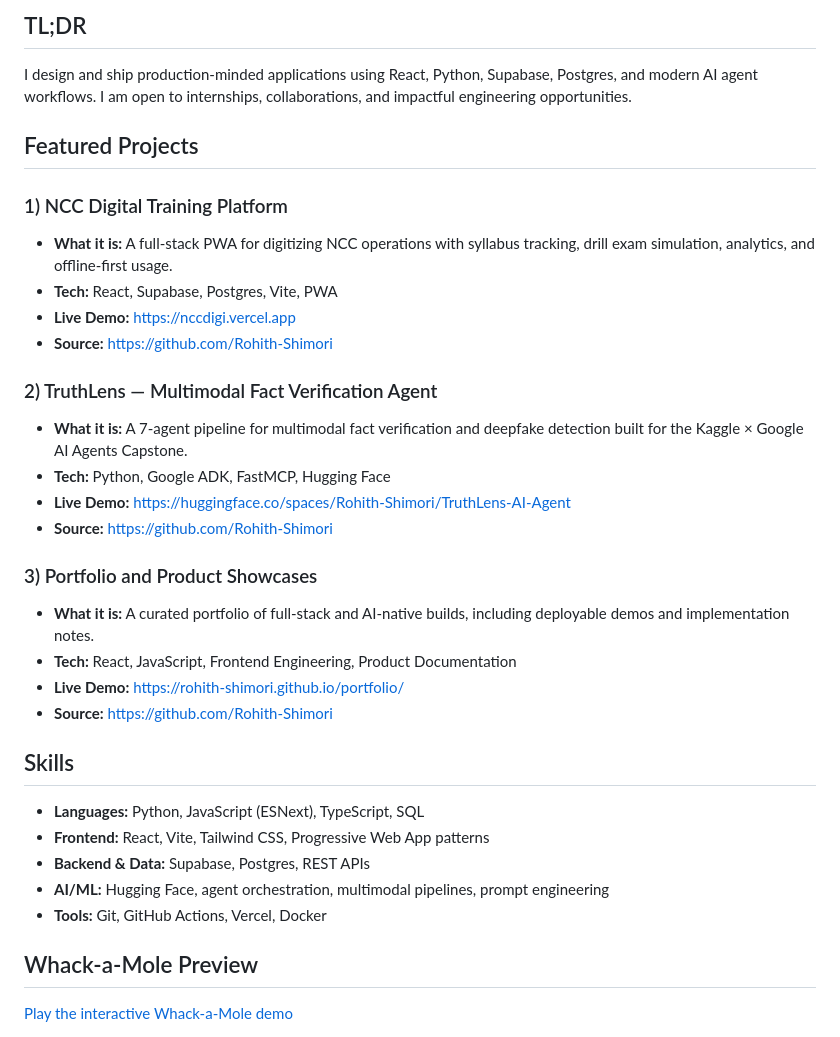
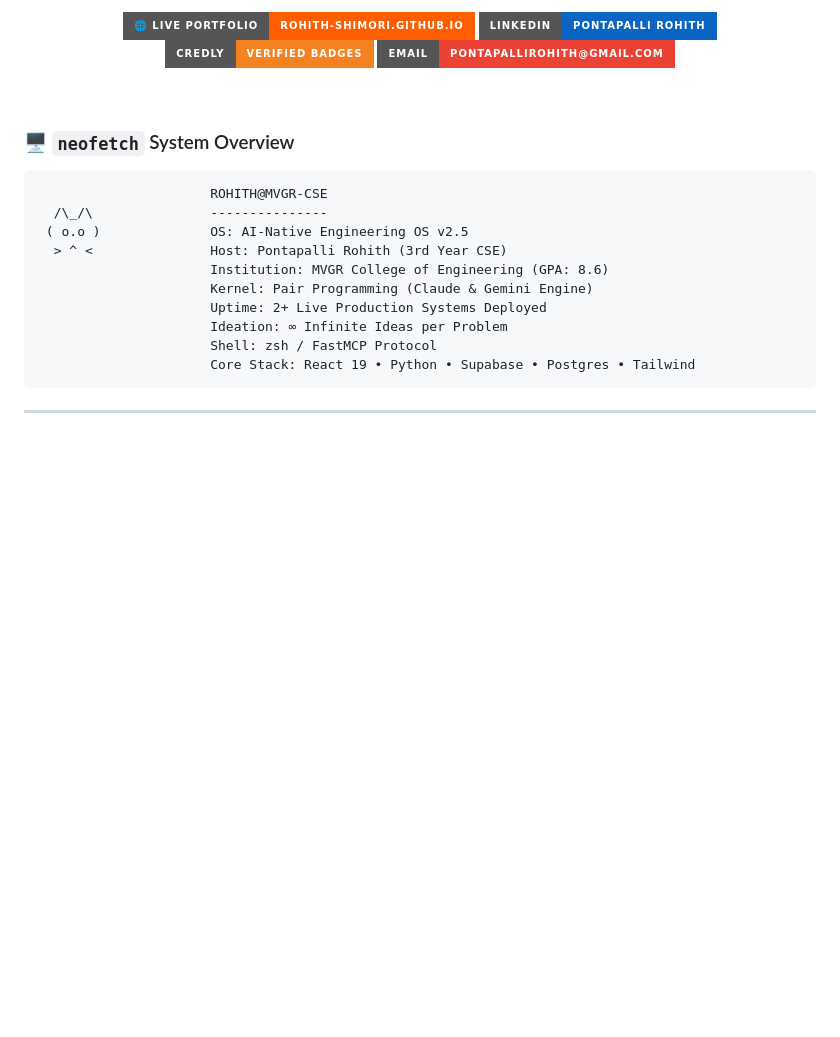
Before and after one commit to Rohith-Shimori/Rohith-Shimori, a Markdown page: README.md, the part around one of its changes. Rendered like a GitHub page; badges without logos; blank space fills up the shorter version.

````diff
--- a/README.md
+++ b/README.md
@@ -6,33 +21,38 @@ Full-stack AI engineer and 3rd-year CSE student focused on building reliable, us
 
-## TL;DR
-I design and ship production-minded applications using React, Python, Supabase, Postgres, and modern AI agent workflows. I am open to internships, collaborations, and impactful engineering opportunities.
+  <!-- QUICK ACTION BADGES -->
+  <p align="center">
+    <a href="https://rohith-shimori.github.io/portfolio/">
+      <img src="https://img.shields.io/badge/🌐_LIVE_PORTFOLIO-rohith--shimori.github.io-FF5E00?style=for-the-badge&logoColor=white" alt="Portfolio" />
+    </a>
+    <a href="https://in.linkedin.com/in/pontapalli-rohith">
+      <img src="https://img.shields.io/badge/LinkedIn-Pontapalli_Rohith-0A66C2?style=for-the-badge&logo=linkedin&logoColor=white" alt="LinkedIn" />
+    </a>
+    <a href="https://www.credly.com/users/rohith-pontapalli">
+      <img src="https://img.shields.io/badge/Credly-Verified_Badges-F58220?style=for-the-badge&logo=credly&logoColor=white" alt="Credly" />
+    </a>
+    <a href="mailto:pontapallirohith@gmail.com">
+      <img src="https://img.shields.io/badge/Email-pontapallirohith%40gmail.com-EA4335?style=for-the-badge&logo=gmail&logoColor=white" alt="Email" />
+    </a>
+  </p>
 
-## Featured Projects
-### 1) NCC Digital Training Platform
-- **What it is:** A full-stack PWA for digitizing NCC operations with syllabus tracking, drill exam simulation, analytics, and offline-first usage.
-- **Tech:** React, Supabase, Postgres, Vite, PWA
-- **Live Demo:** https://nccdigi.vercel.app
-- **Source:** https://github.com/Rohith-Shimori
+</div>
 
-### 2) TruthLens — Multimodal Fact Verification Agent
-- **What it is:** A 7-agent pipeline for multimodal fact verification and deepfake detection built for the Kaggle × Google AI Agents Capstone.
-- **Tech:** Python, Google ADK, FastMCP, Hugging Face
-- **Live Demo:** https://huggingface.co/spaces/Rohith-Shimori/TruthLens-AI-Agent
-- **Source:** https://github.com/Rohith-Shimori
+<br/>
 
-### 3) Portfolio and Product Showcases
-- **What it is:** A curated portfolio of full-stack and AI-native builds, including deployable demos and implementation notes.
-- **Tech:** React, JavaScript, Frontend Engineering, Product Documentation
-- **Live Demo:** https://rohith-shimori.github.io/portfolio/
-- **Source:** https://github.com/Rohith-Shimori
+### 🖥️ `neofetch` System Overview
 
-## Skills
-- **Languages:** Python, JavaScript (ESNext), TypeScript, SQL
-- **Frontend:** React, Vite, Tailwind CSS, Progressive Web App patterns
-- **Backend & Data:** Supabase, Postgres, REST APIs
-- **AI/ML:** Hugging Face, agent orchestration, multimodal pipelines, prompt engineering
-- **Tools:** Git, GitHub Actions, Vercel, Docker
+```
+                      ROHITH@MVGR-CSE
+  /\_/\               ---------------
+ ( o.o )              OS: AI-Native Engineering OS v2.5
+  > ^ <               Host: Pontapalli Rohith (3rd Year CSE)
+                      Institution: MVGR College of Engineering (GPA: 8.6)
+                      Kernel: Pair Programming (Claude & Gemini Engine)
+                      Uptime: 2+ Live Production Systems Deployed
+                      Ideation: ∞ Infinite Ideas per Problem
+                      Shell: zsh / FastMCP Protocol
+                      Core Stack: React 19 • Python • Supabase • Postgres • Tailwind
+```
 
-## Whack-a-Mole Preview
-[Play the interactive Whack-a-Mole demo](./whack-a-mole/index.html)
+---
 
````
Also changed, not shown: other parts of README.md (+120 -17 lines).
